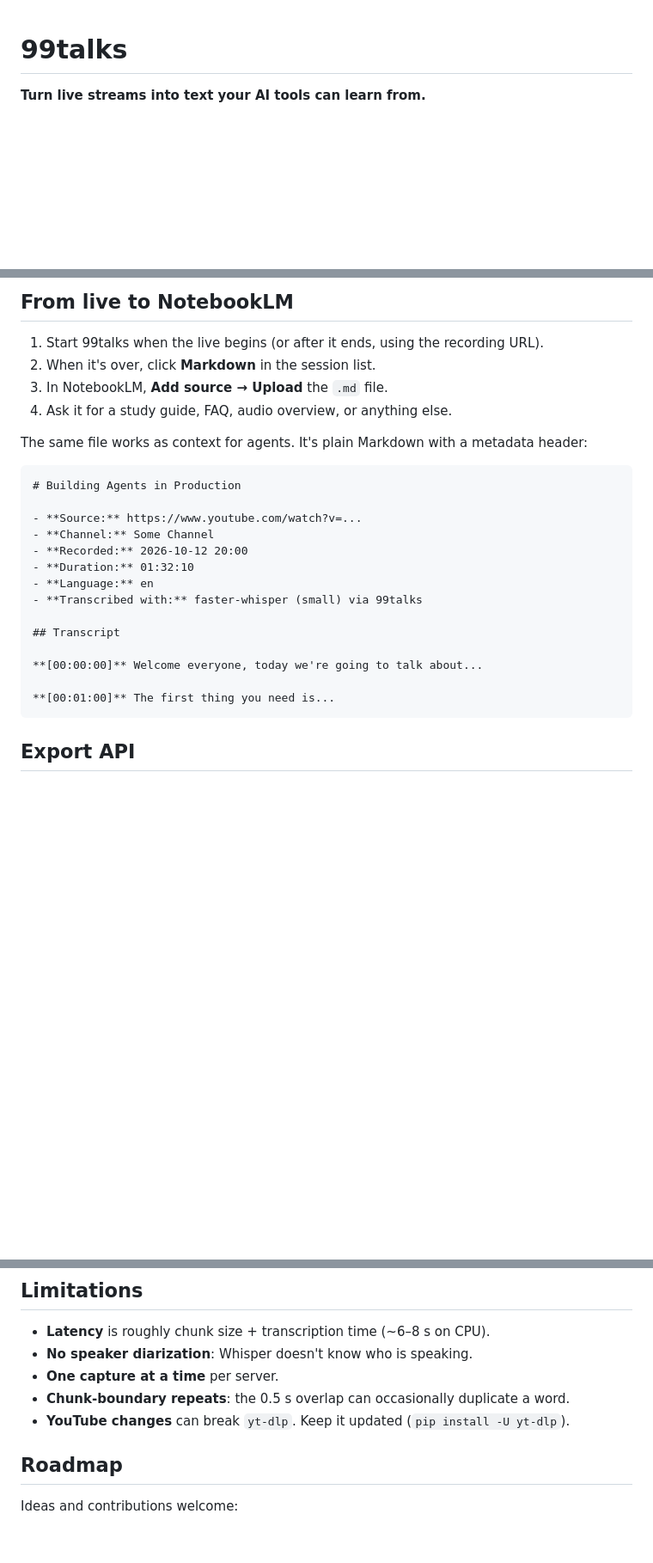
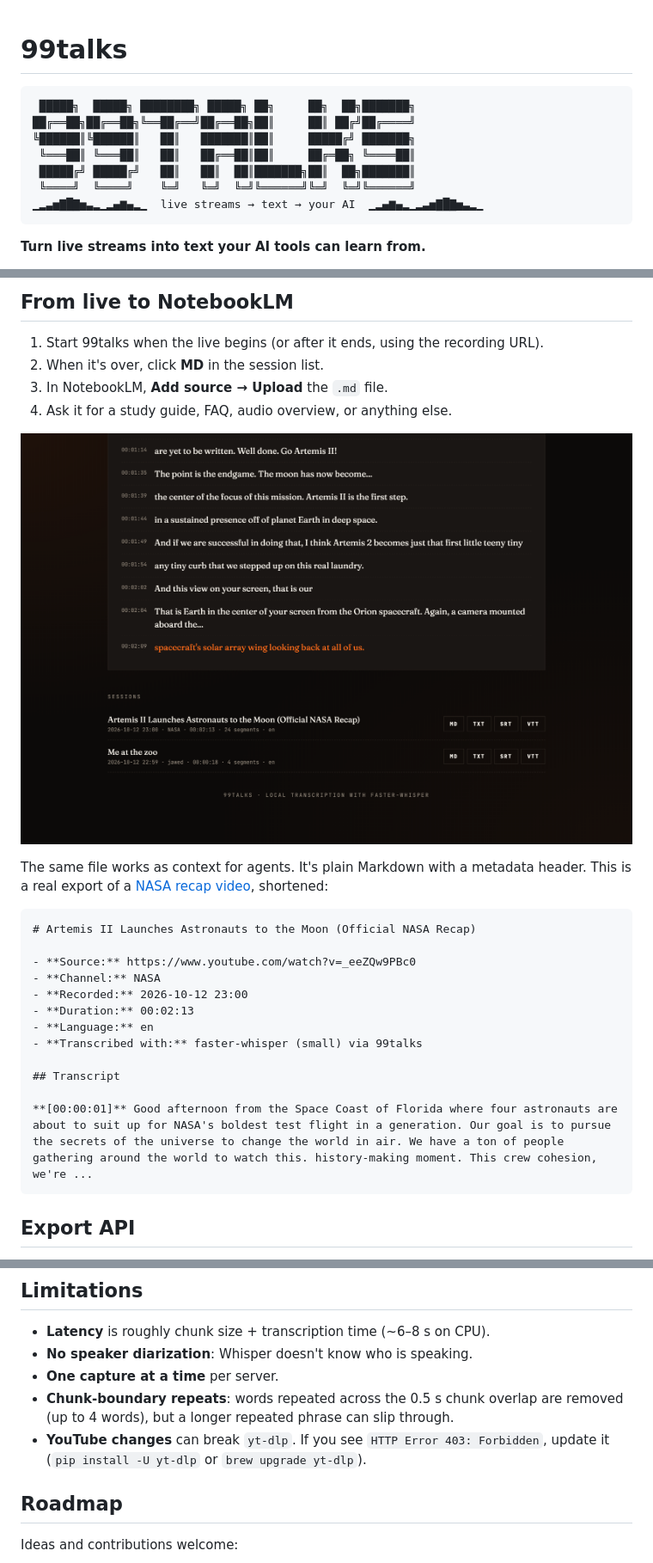
Before and after one commit to rfdslabs/99talks, a Markdown page: README.md, 3 parts joined by grey strips. Shown at 86% size. Rendered like a GitHub page; pictures changed too: docs/screenshot-sessions.png (added); blank space fills up the shorter version.

````diff
--- a/README.md
+++ b/README.md
@@ -1,4 +1,14 @@
 # 99talks
+
+```text
+ █████╗  █████╗ ████████╗ █████╗ ██╗     ██╗  ██╗███████╗
+██╔══██╗██╔══██╗╚══██╔══╝██╔══██╗██║     ██║ ██╔╝██╔════╝
+╚██████║╚██████║   ██║   ███████║██║     █████╔╝ ███████╗
+ ╚═══██║ ╚═══██║   ██║   ██╔══██║██║     ██╔═██╗ ╚════██║
+ █████╔╝ █████╔╝   ██║   ██║  ██║███████╗██║  ██╗███████║
+ ╚════╝  ╚════╝    ╚═╝   ╚═╝  ╚═╝╚══════╝╚═╝  ╚═╝╚══════╝
+▁▂▃▅▇█▇▅▃▂▁▂▄▆▄▂▁  live streams → text → your AI  ▁▂▄▆▄▂▁▂▃▅▇█▇▅▃▂▁
+```
 
 **Turn live streams into text your AI tools can learn from.**
 
@@ -36,27 +48,27 @@ The first run downloads the Whisper model (~460 MB for `small`) to `~/.cache/hug
 ## From live to NotebookLM
 
 1. Start 99talks when the live begins (or after it ends, using the recording URL).
-2. When it's over, click **Markdown** in the session list.
+2. When it's over, click **MD** in the session list.
 3. In NotebookLM, **Add source → Upload** the `.md` file.
 4. Ask it for a study guide, FAQ, audio overview, or anything else.
 
-The same file works as context for agents. It's plain Markdown with a metadata header:
+![Past sessions with one-click export](docs/screenshot-sessions.png)
+
+The same file works as context for agents. It's plain Markdown with a metadata header. This is a real export of a [NASA recap video](https://www.youtube.com/watch?v=_eeZQw9PBc0), shortened:
 
 ```markdown
-# Building Agents in Production
+# Artemis II Launches Astronauts to the Moon (Official NASA Recap)
 
-- **Source:** https://www.youtube.com/watch?v=...
-- **Channel:** Some Channel
-- **Recorded:** 2026-10-12 20:00
-- **Duration:** 01:32:10
+- **Source:** https://www.youtube.com/watch?v=_eeZQw9PBc0
+- **Channel:** NASA
+- **Recorded:** 2026-10-12 23:00
+- **Duration:** 00:02:13
 - **Language:** en
 - **Transcribed with:** faster-whisper (small) via 99talks
 
 ## Transcript
 
-**[00:00:00]** Welcome everyone, today we're going to talk about...
-
-**[00:01:00]** The first thing you need is...
+**[00:00:01]** Good afternoon from the Space Coast of Florida where four astronauts are about to suit up for NASA's boldest test flight in a generation. Our goal is to pursue the secrets of the universe to change the world in air. We have a ton of people gathering around the world to watch this. history-making moment. This crew cohesion, we're ...
 ```
 
 ## Export API
@@ -116,8 +128,8 @@ Anything `yt-dlp` can stream should work (YouTube is the tested path). For recor
 - **Latency** is roughly chunk size + transcription time (~6–8 s on CPU).
 - **No speaker diarization**: Whisper doesn't know who is speaking.
 - **One capture at a time** per server.
-- **Chunk-boundary repeats**: the 0.5 s overlap can occasionally duplicate a word.
-- **YouTube changes** can break `yt-dlp`. Keep it updated (`pip install -U yt-dlp`).
+- **Chunk-boundary repeats**: words repeated across the 0.5 s chunk overlap are removed (up to 4 words), but a longer repeated phrase can slip through.
+- **YouTube changes** can break `yt-dlp`. If you see `HTTP Error 403: Forbidden`, update it (`pip install -U yt-dlp` or `brew upgrade yt-dlp`).
 
 ## Roadmap
 
````
Also changed, not shown: other parts of README.md (+2 -0 lines), docs/screenshot-live.png (added), 3 other files.
